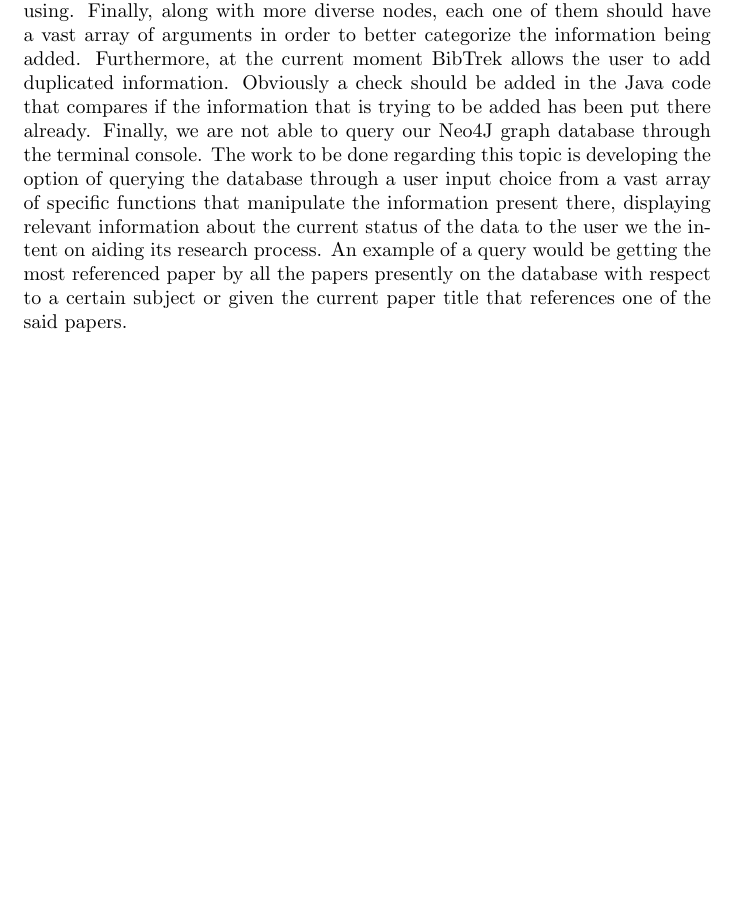
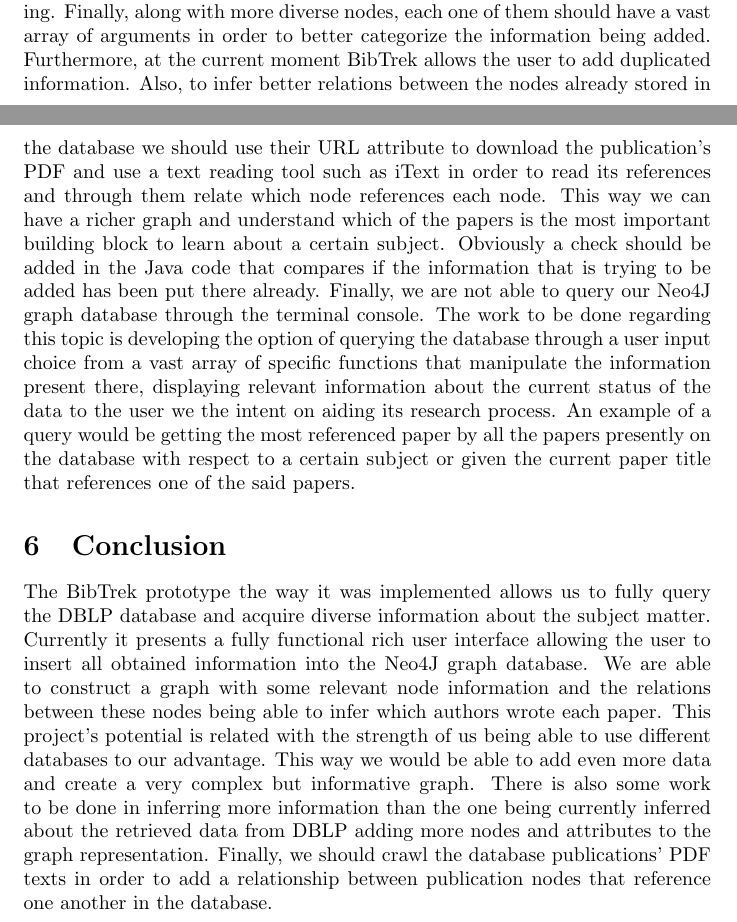
Before and after one commit to inesc-id/BibTrek, a LaTeX document (article/article.tex): part of page 5 of 5 before the commit and two parts of pages 4 and 5 of 5 after it, the two joined at a grey line, cut so that both start at the same text, the shorter picture padded with empty space. Compiled offline with pdfLaTeX.

Commit message:
Conclusion written and done. Moving to the Related Work

```diff
--- a/article/article.tex
+++ b/article/article.tex
@@ -43,7 +43,9 @@ BibTrek successfully processed and inserted all nodes and relations into the Neo
 At the current moment we can choose only to retrieve data from the DBLP publication. Nonetheless, future versions will include an option to query the ArXiV library, IEEE Xplore and any combination of these. Choosing the DBLP option we are able to pick whichever option suits our interests the most. At the current time we are able to query by author's name, author's publications and publication title. Once queried, BibTrek presents us the data that it has been able to retrieve. The user is then given the option to mark whichever of the retrieved information will be stored in the Neo4J graph database. The marked options are then stored on the graph with their appropriate relations. It is possible at any given moment to abort any of the above mentioned procedures.
 
 \section{Future Work}
-The reader of this article has to keep in mind that this project was developed in one month throughout the writer's internship with INESC-ID. Because of this there are many aspects of the current BibTrek implementation that ought to be further engineered and developed. To begin with, one of the obvious aspects to further develop would be to fetch information from more than one web based library. At the current moment only the DBLP is being used. Finally, while the ArXiV API is free to use, IEEE Xplore requires the use of a key attributed to its developers. Another aspect that should be considered is the use of dynamic attributes since, at the moment, any block of data that is fetched has some of its attributes unused because, we adhere to a fixed attribute standard when adding data to the database. At the current moment the only nodes being added to the database are either Authors or Publications. We should consider adding Companies, Foundations, Organizations, Universities and other Institutions that authors are or have been linked with in the past, Keywords/Subjects and any other relevant information for the reader. It is worth being said that nodes being created ought to be the most common set of information between the data that is being stored in the different databases that BibTrek will be using. Finally, along with more diverse nodes, each one of them should have a vast array of arguments in order to better categorize the information being added. Furthermore, at the current moment BibTrek allows the user to add duplicated information. Obviously a check should be added in the Java code that compares if the information that is trying to be added has been put there already. Finally, we are not able to query our Neo4J graph database through the terminal console. The work to be done regarding this topic is developing the option of querying the database through a user input choice from a vast array of specific functions that manipulate the information present there, displaying relevant information about the current status of the data to the user we the intent on aiding its research process. An example of a query would be getting the most referenced paper by all the papers presently on the database with respect to a certain subject or given the current paper title that references one of the said papers.
+The reader of this article has to keep in mind that this project was developed in one month throughout the writer's internship with INESC-ID. Because of this there are many aspects of the current BibTrek implementation that ought to be further engineered and developed. To begin with, one of the obvious aspects to further develop would be to fetch information from more than one web based library. At the current moment only the DBLP is being used. Finally, while the ArXiV API is free to use, IEEE Xplore requires the use of a key attributed to its developers. Another aspect that should be considered is the use of dynamic attributes since, at the moment, any block of data that is fetched has some of its attributes unused because, we adhere to a fixed attribute standard when adding data to the database. At the current moment the only nodes being added to the database are either Authors or Publications. We should consider adding Companies, Foundations, Organizations, Universities and other Institutions that authors are or have been linked with in the past, Keywords/Subjects and any other relevant information for the reader. It is worth being said that nodes being created ought to be the most common set of information between the data that is being stored in the different databases that BibTrek will be using. Finally, along with more diverse nodes, each one of them should have a vast array of arguments in order to better categorize the information being added. Furthermore, at the current moment BibTrek allows the user to add duplicated information. Also, to infer better relations between the nodes already stored in the database we should use their URL attribute to download the publication's PDF and use a text reading tool such as iText in order to read its references and through them relate which node references each node. This way we can have a richer graph and understand which of the papers is the most important building block to learn about a certain subject. Obviously a check should be added in the Java code that compares if the information that is trying to be added has been put there already. Finally, we are not able to query our Neo4J graph database through the terminal console. The work to be done regarding this topic is developing the option of querying the database through a user input choice from a vast array of specific functions that manipulate the information present there, displaying relevant information about the current status of the data to the user we the intent on aiding its research process. An example of a query would be getting the most referenced paper by all the papers presently on the database with respect to a certain subject or given the current paper title that references one of the said papers.
 
+\section{Conclusion}
+The BibTrek prototype the way it was implemented allows us to fully query the DBLP database and acquire diverse information about the subject matter. Currently it presents a fully functional rich user interface allowing the user to insert all obtained information into the Neo4J graph database. We are able to construct a graph with some relevant node information and the relations between these nodes being able to infer which authors wrote each paper. This project's potential is related with the strength of us being able to use different databases to our advantage. This way we would be able to add even more data and create a very complex but informative graph. There is also some work to be done in inferring more information than the one being currently inferred about the retrieved data from DBLP adding more nodes and attributes to the graph representation. Finally, we should crawl the database publications' PDF texts in order to add a relationship between publication nodes that reference one another in the database.
 
 \end{document}
```
Also changed, not shown: article/article.tex (8 more changed lines).
